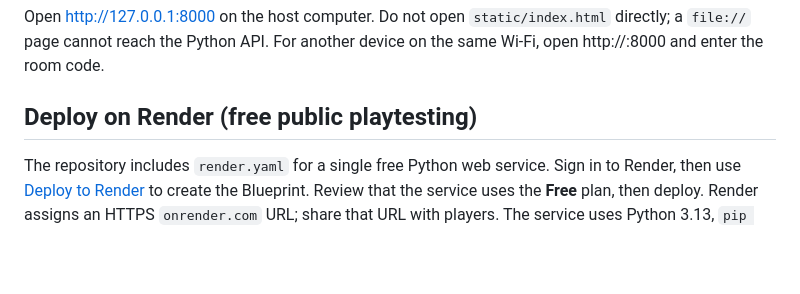
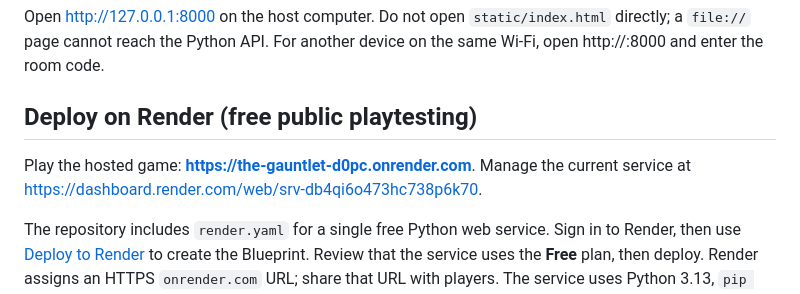
Before and after one commit to Nael-Shakhsheer/The-Gambit, a Markdown page: README.md, the part around the change. GitHub-like rendering; blank space fills up the shorter version.

Commit message:
Document verified live Render game URL and deployment

```diff
--- a/README.md
+++ b/README.md
@@ -20,6 +20,10 @@ Run: python server.py
 Open http://127.0.0.1:8000 on the host computer. Do not open `static/index.html` directly; a `file://` page cannot reach the Python API. For another device on the same Wi-Fi, open http://<host-computer-LAN-IP>:8000 and enter the room code.
 
 ## Deploy on Render (free public playtesting)
+
+Play the hosted game: **https://the-gauntlet-d0pc.onrender.com**.
+Manage the current service at
+https://dashboard.render.com/web/srv-db4qi6o473hc738p6k70.
 
 The repository includes `render.yaml` for a single free Python web service.
 Sign in to Render, then use
```
Also changed, not shown: PROJECT_CONTEXT.md (+11 -2 lines).
